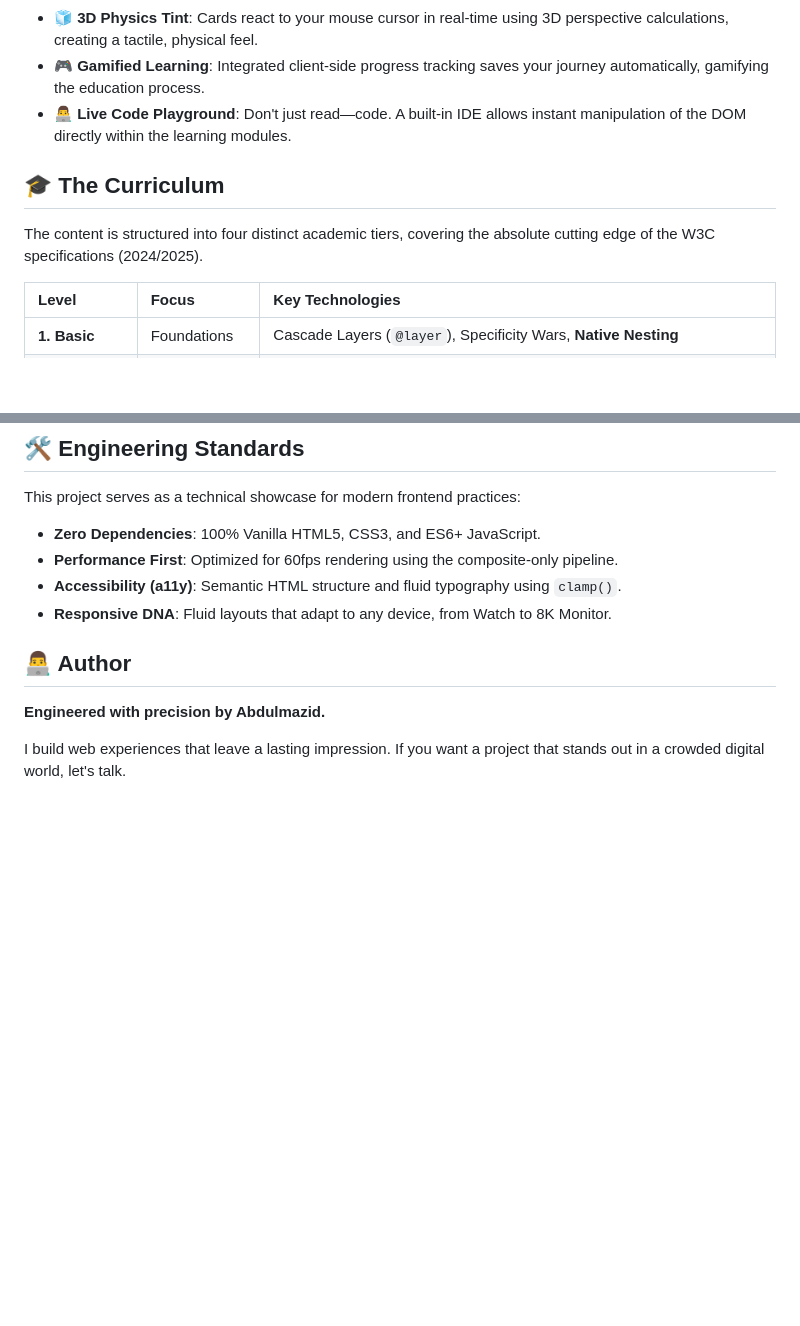
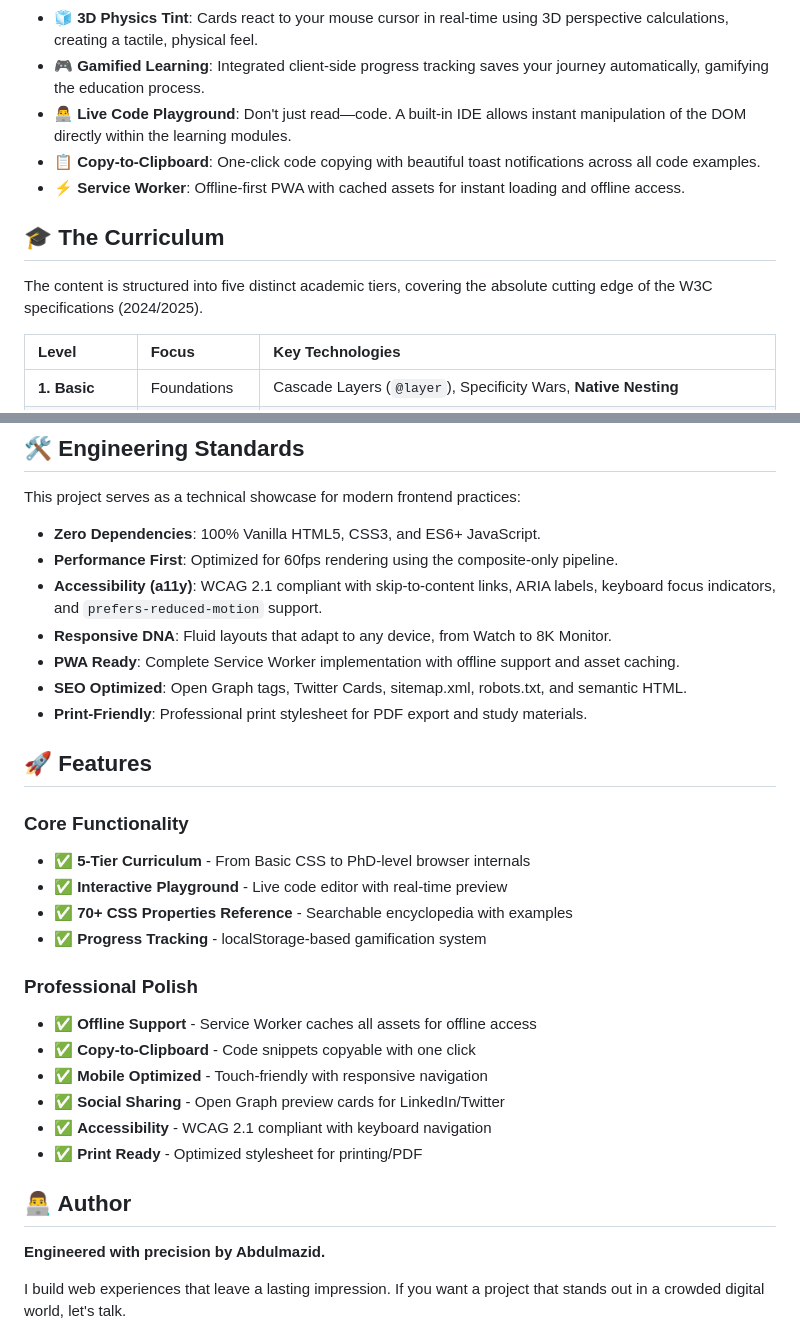
Before and after one commit to Abdulmazid24/my-try-github-repo, a Markdown page: README.md, 2 parts joined by grey strips. Rendered like a GitHub page; blank space fills up the shorter version.

Commit message:
docs(readme): comprehensive update with all professional features - Add copy-to-clipboard and Service Worker to Wow Factor - Update Engineering Standards with PWA, SEO, and a11y details - Add Features section highlighting all improvements - Include offline support, print-friendly, mobile optimization

```diff
--- a/README.md
+++ b/README.md
@@ -19,9 +19,11 @@ This project was engineered to deliver a world-class User Experience (UX) that r
 -   **🧊 3D Physics Tint**: Cards react to your mouse cursor in real-time using 3D perspective calculations, creating a tactile, physical feel.
 -   **🎮 Gamified Learning**: Integrated client-side progress tracking saves your journey automatically, gamifying the education process.
 -   **👨‍💻 Live Code Playground**: Don't just read—code. A built-in IDE allows instant manipulation of the DOM directly within the learning modules.
+-   **📋 Copy-to-Clipboard**: One-click code copying with beautiful toast notifications across all code examples.
+-   **⚡ Service Worker**: Offline-first PWA with cached assets for instant loading and offline access.
 
 ## 🎓 The Curriculum
-The content is structured into four distinct academic tiers, covering the absolute cutting edge of the W3C specifications (2024/2025).
+The content is structured into five distinct academic tiers, covering the absolute cutting edge of the W3C specifications (2024/2025).
 
 | Level | Focus | Key Technologies |
 | :--- | :--- | :--- |
@@ -36,8 +38,27 @@ This project serves as a technical showcase for modern frontend practices:
 
 -   **Zero Dependencies**: 100% Vanilla HTML5, CSS3, and ES6+ JavaScript.
 -   **Performance First**: Optimized for 60fps rendering using the composite-only pipeline.
--   **Accessibility (a11y)**: Semantic HTML structure and fluid typography using `clamp()`.
+-   **Accessibility (a11y)**: WCAG 2.1 compliant with skip-to-content links, ARIA labels, keyboard focus indicators, and `prefers-reduced-motion` support.
 -   **Responsive DNA**: Fluid layouts that adapt to any device, from Watch to 8K Monitor.
+-   **PWA Ready**: Complete Service Worker implementation with offline support and asset caching.
+-   **SEO Optimized**: Open Graph tags, Twitter Cards, sitemap.xml, robots.txt, and semantic HTML.
+-   **Print-Friendly**: Professional print stylesheet for PDF export and study materials.
+
+## 🚀 Features
+
+### Core Functionality
+- ✅ **5-Tier Curriculum** - From Basic CSS to PhD-level browser internals
+- ✅ **Interactive Playground** - Live code editor with real-time preview
+- ✅ **70+ CSS Properties Reference** - Searchable encyclopedia with examples
+- ✅ **Progress Tracking** - localStorage-based gamification system
+
+### Professional Polish
+- ✅ **Offline Support** - Service Worker caches all assets for offline access
+- ✅ **Copy-to-Clipboard** - Code snippets copyable with one click
+- ✅ **Mobile Optimized** - Touch-friendly with responsive navigation
+- ✅ **Social Sharing** - Open Graph preview cards for LinkedIn/Twitter
+- ✅ **Accessibility** - WCAG 2.1 compliant with keyboard navigation
+- ✅ **Print Ready** - Optimized stylesheet for printing/PDF
 
 ## 👨‍💻 Author
 **Engineered with precision by Abdulmazid.**
```
